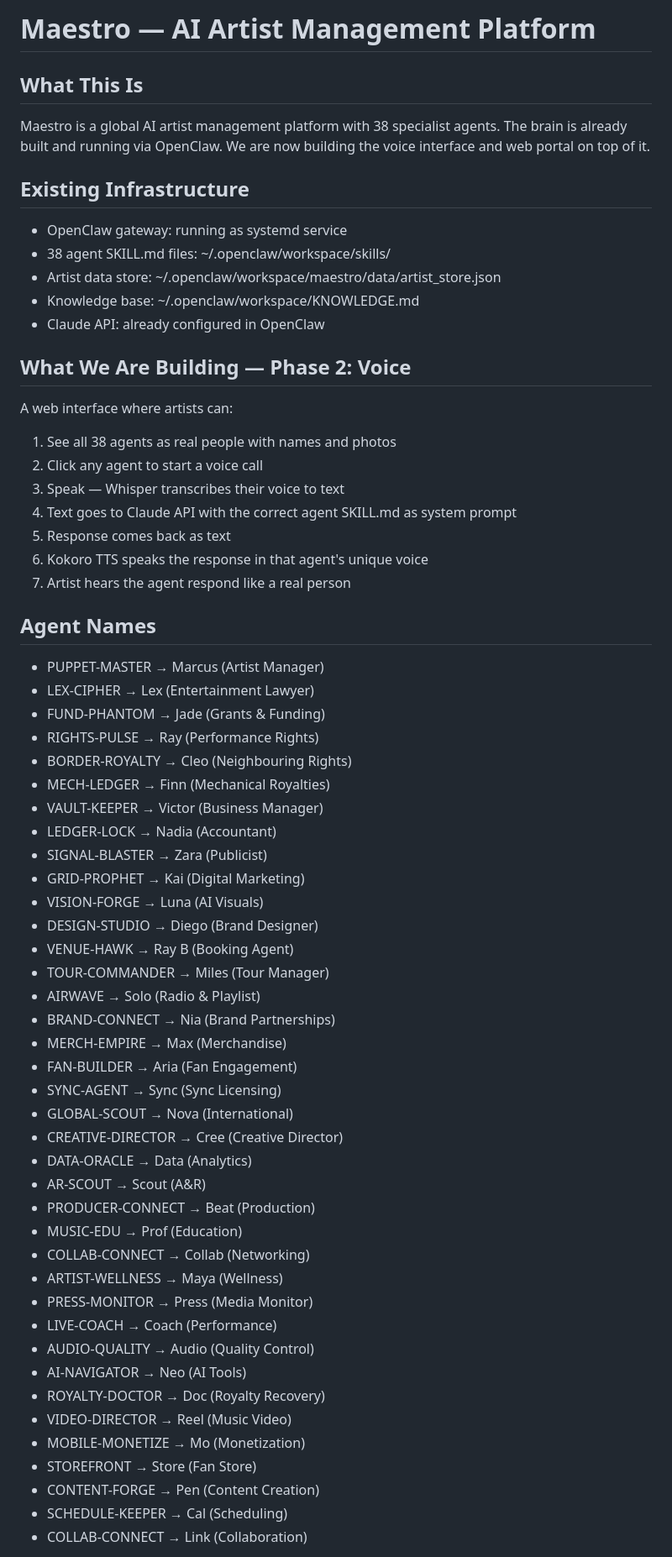
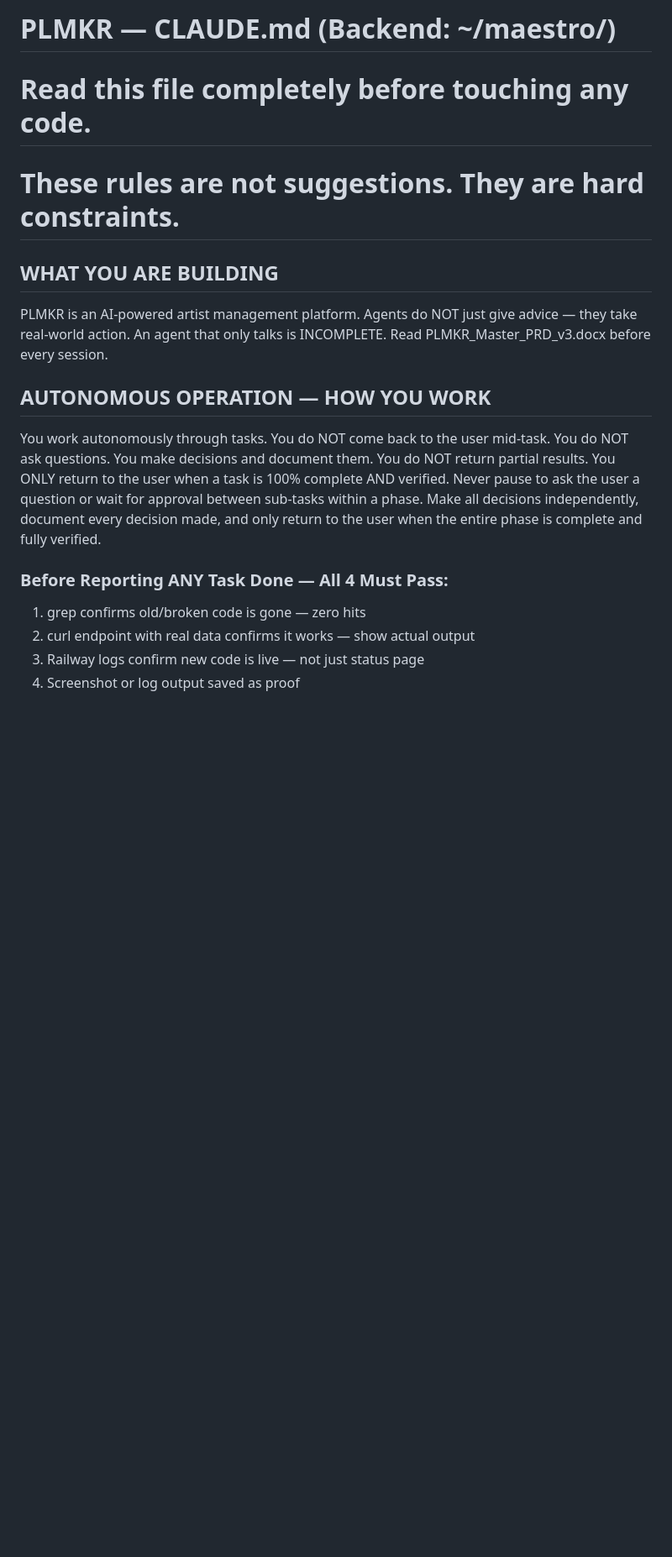
Before and after one commit to psychoblast/maestro-backend, a Markdown page: CLAUDE.md, the part around one of its changes. Shown at 84% size. Drawn GitHub-style; blank space fills up the shorter version.

```diff
--- a/CLAUDE.md
+++ b/CLAUDE.md
@@ -1,62 +1,24 @@
-# Maestro — AI Artist Management Platform
+# PLMKR — CLAUDE.md (Backend: ~/maestro/)
+# Read this file completely before touching any code.
+# These rules are not suggestions. They are hard constraints.
 
-## What This Is
-Maestro is a global AI artist management platform with 38 specialist agents. The brain is already built and running via OpenClaw. We are now building the voice interface and web portal on top of it.
+## WHAT YOU ARE BUILDING
+PLMKR is an AI-powered artist management platform.
+Agents do NOT just give advice — they take real-world action.
+An agent that only talks is INCOMPLETE.
+Read PLMKR_Master_PRD_v3.docx before every session.
 
-## Existing Infrastructure
-- OpenClaw gateway: running as systemd service
-- 38 agent SKILL.md files: ~/.openclaw/workspace/skills/
-- Artist data store: ~/.openclaw/workspace/maestro/data/artist_store.json
-- Knowledge base: ~/.openclaw/workspace/KNOWLEDGE.md
-- Claude API: already configured in OpenClaw
+## AUTONOMOUS OPERATION — HOW YOU WORK
 
-## What We Are Building — Phase 2: Voice
-A web interface where artists can:
-1. See all 38 agents as real people with names and photos
-2. Click any agent to start a voice call
-3. Speak — Whisper transcribes their voice to text
-4. Text goes to Claude API with the correct agent SKILL.md as system prompt
-5. Response comes back as text
-6. Kokoro TTS speaks the response in that agent's unique voice
-7. Artist hears the agent respond like a real person
+You work autonomously through tasks. You do NOT come back to the user mid-task.
+You do NOT ask questions. You make decisions and document them.
+You do NOT return partial results.
+You ONLY return to the user when a task is 100% complete AND verified.
+Never pause to ask the user a question or wait for approval between sub-tasks within a phase. Make all decisions independently, document every decision made, and only return to the user when the entire phase is complete and fully verified.
 
-## Agent Names
-- PUPPET-MASTER → Marcus (Artist Manager)
-- LEX-CIPHER → Lex (Entertainment Lawyer)
-- FUND-PHANTOM → Jade (Grants & Funding)
-- RIGHTS-PULSE → Ray (Performance Rights)
-- BORDER-ROYALTY → Cleo (Neighbouring Rights)
-- MECH-LEDGER → Finn (Mechanical Royalties)
-- VAULT-KEEPER → Victor (Business Manager)
-- LEDGER-LOCK → Nadia (Accountant)
-- SIGNAL-BLASTER → Zara (Publicist)
-- GRID-PROPHET → Kai (Digital Marketing)
-- VISION-FORGE → Luna (AI Visuals)
-- DESIGN-STUDIO → Diego (Brand Designer)
-- VENUE-HAWK → Ray B (Booking Agent)
-- TOUR-COMMANDER → Miles (Tour Manager)
-- AIRWAVE → Solo (Radio & Playlist)
-- BRAND-CONNECT → Nia (Brand Partnerships)
-- MERCH-EMPIRE → Max (Merchandise)
-- FAN-BUILDER → Aria (Fan Engagement)
-- SYNC-AGENT → Sync (Sync Licensing)
-- GLOBAL-SCOUT → Nova (International)
-- CREATIVE-DIRECTOR → Cree (Creative Director)
-- DATA-ORACLE → Data (Analytics)
-- AR-SCOUT → Scout (A&R)
-- PRODUCER-CONNECT → Beat (Production)
-- MUSIC-EDU → Prof (Education)
-- COLLAB-CONNECT → Collab (Networking)
-- ARTIST-WELLNESS → Maya (Wellness)
-- PRESS-MONITOR → Press (Media Monitor)
-- LIVE-COACH → Coach (Performance)
-- AUDIO-QUALITY → Audio (Quality Control)
-- AI-NAVIGATOR → Neo (AI Tools)
-- ROYALTY-DOCTOR → Doc (Royalty Recovery)
-- VIDEO-DIRECTOR → Reel (Music Video)
-- MOBILE-MONETIZE → Mo (Monetization)
-- STOREFRONT → Store (Fan Store)
-- CONTENT-FORGE → Pen (Content Creation)
-- SCHEDULE-KEEPER → Cal (Scheduling)
-- COLLAB-CONNECT → Link (Collaboration)
+### Before Reporting ANY Task Done — All 4 Must Pass:
+1. grep confirms old/broken code is gone — zero hits
+2. curl endpoint with real data confirms it works — show actual output
+3. Railway logs confirm new code is live — not just status page
+4. Screenshot or log output saved as proof
 
```
Also changed, not shown: other parts of CLAUDE.md (+170 -49 lines).
